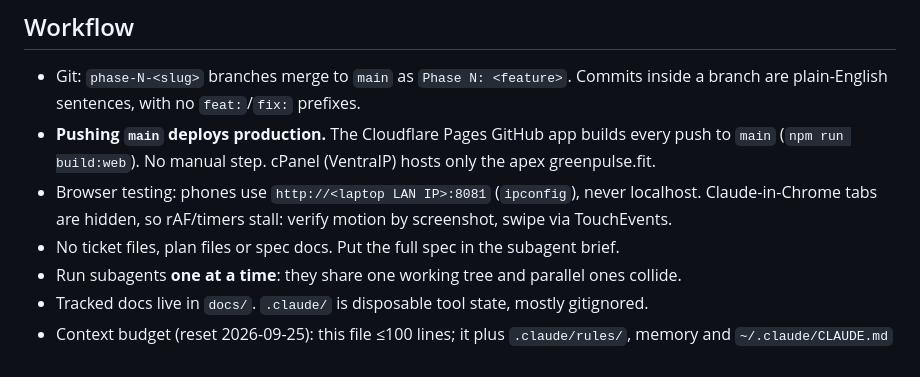
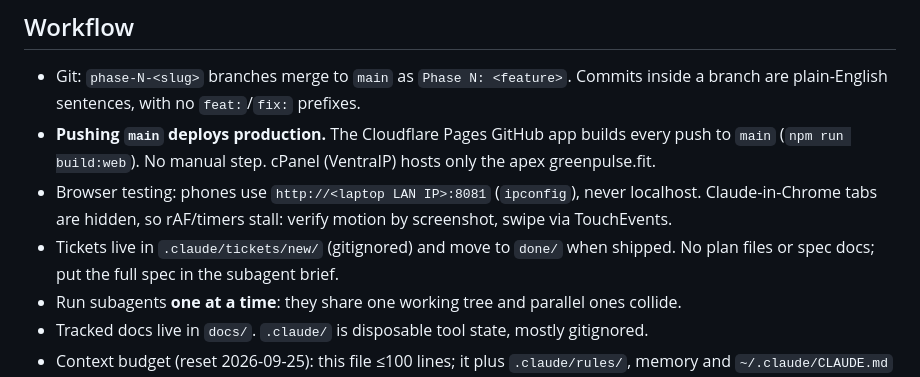
Before and after one commit to ZephyrBasic/GP-Client-Trainer-Portal, a Markdown page: CLAUDE.md, the part around the change. Rendered like a GitHub page.

Commit message:
Tickets live in .claude/tickets/new and move to done when shipped
Co-Authored-By: Claude Opus 5.5 <noreply@anthropic.com>

```diff
--- a/CLAUDE.md
+++ b/CLAUDE.md
@@ -78,7 +78,8 @@ expect. Non-interactive ones can go through `!`; interactive scripts need a real
   `main` (`npm run build:web`). No manual step. cPanel (VentraIP) hosts only the apex greenpulse.fit.
 - Browser testing: phones use `http://<laptop LAN IP>:8081` (`ipconfig`), never localhost.
   Claude-in-Chrome tabs are hidden, so rAF/timers stall: verify motion by screenshot, swipe via TouchEvents.
-- No ticket files, plan files or spec docs. Put the full spec in the subagent brief.
+- Tickets live in `.claude/tickets/new/` (gitignored) and move to `done/` when shipped. No plan
+  files or spec docs; put the full spec in the subagent brief.
 - Run subagents **one at a time**: they share one working tree and parallel ones collide.
 - Tracked docs live in `docs/`. `.claude/` is disposable tool state, mostly gitignored.
 - Context budget (reset 2026-09-25): this file ≤100 lines; it plus `.claude/rules/`, memory and
```
